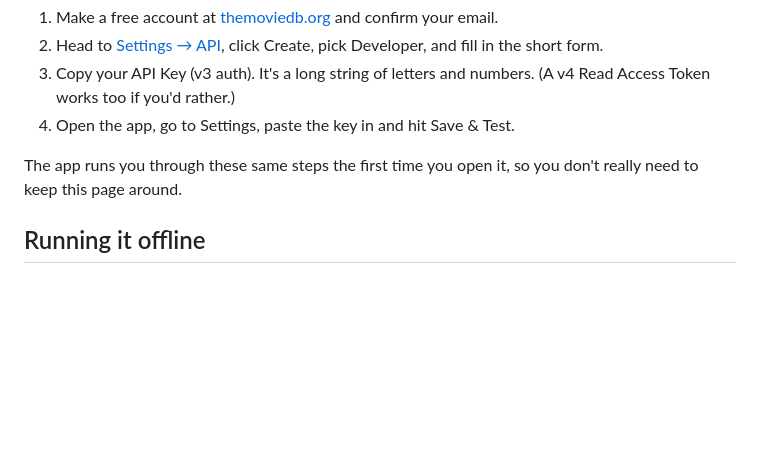
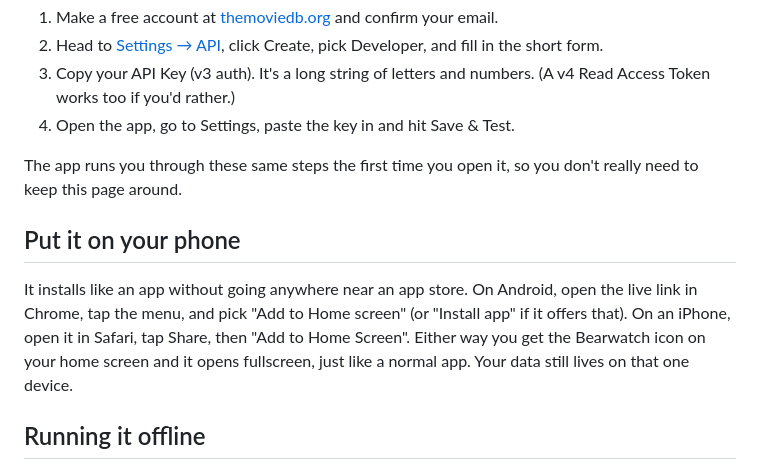
Before and after one commit to NinjaKane/bearwatch, a Markdown page: README.md, the part around the change. Drawn GitHub-style; blank space fills up the shorter version.

Commit message:
Add phone install instructions to README
Co-Authored-By: Claude Opus 4.8 <noreply@anthropic.com>

```diff
--- a/README.md
+++ b/README.md
@@ -29,6 +29,10 @@ The one thing you'll need is a free TMDb API key, which is what lets the app loo
 
 The app runs you through these same steps the first time you open it, so you don't really need to keep this page around.
 
+## Put it on your phone
+
+It installs like an app without going anywhere near an app store. On Android, open the live link in Chrome, tap the menu, and pick "Add to Home screen" (or "Install app" if it offers that). On an iPhone, open it in Safari, tap Share, then "Add to Home Screen". Either way you get the Bearwatch icon on your home screen and it opens fullscreen, just like a normal app. Your data still lives on that one device.
+
 ## Running it offline
 
 If you'd rather not use the hosted version, grab `index.html` and just double-click it. It opens in your browser and works exactly the same. The one catch: run as a local file, the browser ties your saved data to that file's exact spot, so try not to move or rename it once you've started adding things. Export a backup from Settings now and then just to be safe.
```
